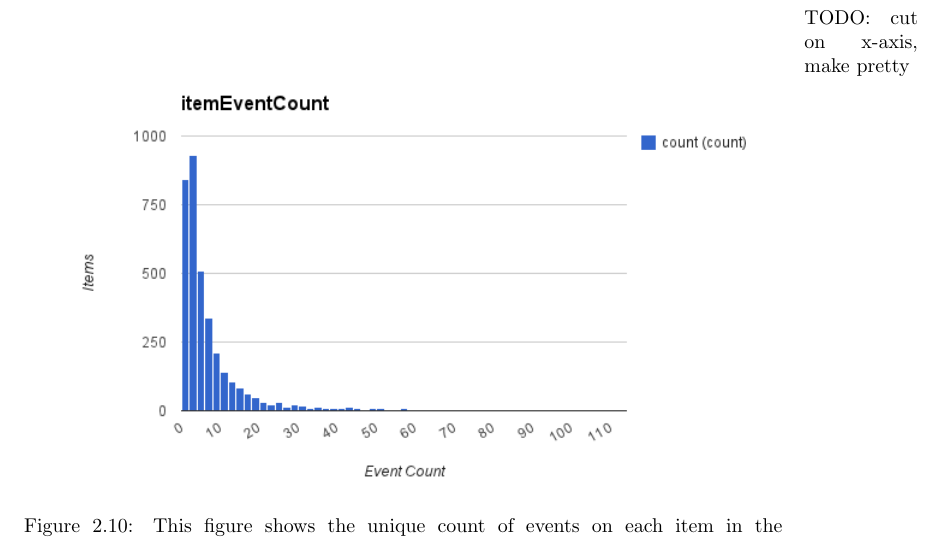
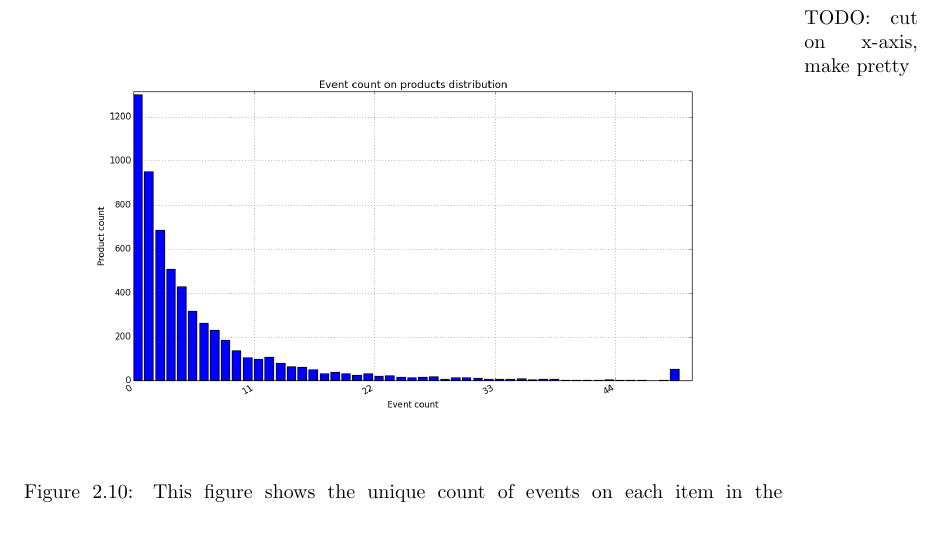
Before and after one commit to mcmhav/muchBazar, a LaTeX thesis (src/report.tex, which reads src/masterChapters/02-soBazarData.tex): part of page 24 of 150, cut so that both start at the same text. Compiled offline with pdfLaTeX.

Commit message:
remoade timedistr

```diff
--- a/src/masterChapters/02-soBazarData.tex
+++ b/src/masterChapters/02-soBazarData.tex
@@ -298,7 +298,7 @@
     % \end{figure}
 	\marginpar{TODO: cut on x-axis, make pretty}
     \begin{figure}[H]
-        \includegraphics[width=5in]{image/item-event-count.png}
+        \includegraphics[width=5in]{image/product_iddistribution.png}
         \centering
         \caption[Count of events on each unique item]{This figure shows the unique count of events on each item in the SoBazaar dataset.
         The majority of the items has only had a interaction count of 10 or less.
```
Also changed, not shown: src/image/product_iddistribution.png (added), src/image/product_purchase_intendeddistribution.png (added), src/image/sessionsCountdistribution.png.
